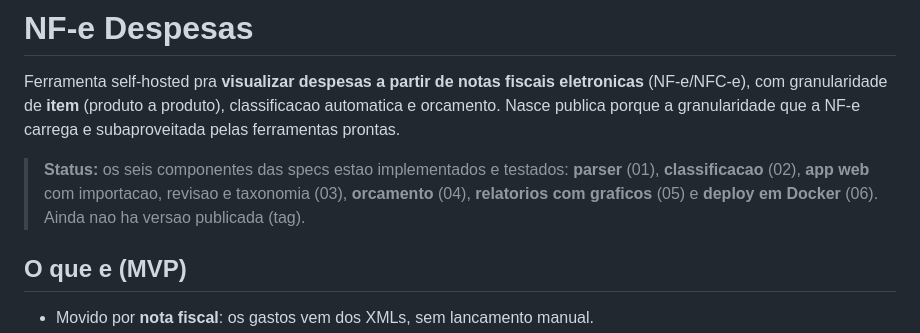
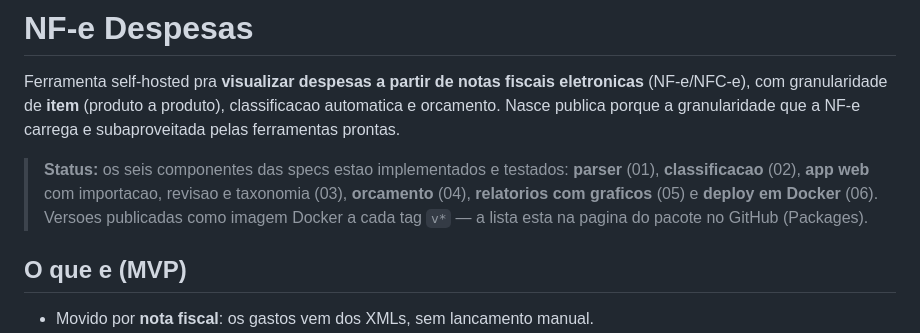
Before and after one commit to Guilherme-Betta/nfe_parser, a Markdown page: README.md, the part around the change. Drawn GitHub-style.

Commit message:
README: o status dizia que nao havia versao publicada
Desde 2026-10-16 ha duas (v0.1.0 e v0.2.0), publicadas como imagem no GHCR. A
frase aparecia tambem na pagina do pacote, que mostra este README. Sem numero
de versao no texto, para nao envelhecer a cada tag.

Co-Authored-By: Claude Opus 5.5 <noreply@anthropic.com>

```diff
--- a/README.md
+++ b/README.md
@@ -4,7 +4,8 @@ Ferramenta self-hosted pra **visualizar despesas a partir de notas fiscais eletr
 
 > **Status:** os seis componentes das specs estao implementados e testados: **parser** (01),
 > **classificacao** (02), **app web** com importacao, revisao e taxonomia (03), **orcamento** (04),
-> **relatorios com graficos** (05) e **deploy em Docker** (06). Ainda nao ha versao publicada (tag).
+> **relatorios com graficos** (05) e **deploy em Docker** (06). Versoes publicadas como imagem
+> Docker a cada tag `v*` — a lista esta na pagina do pacote no GitHub (Packages).
 
 ## O que e (MVP)
 
```
